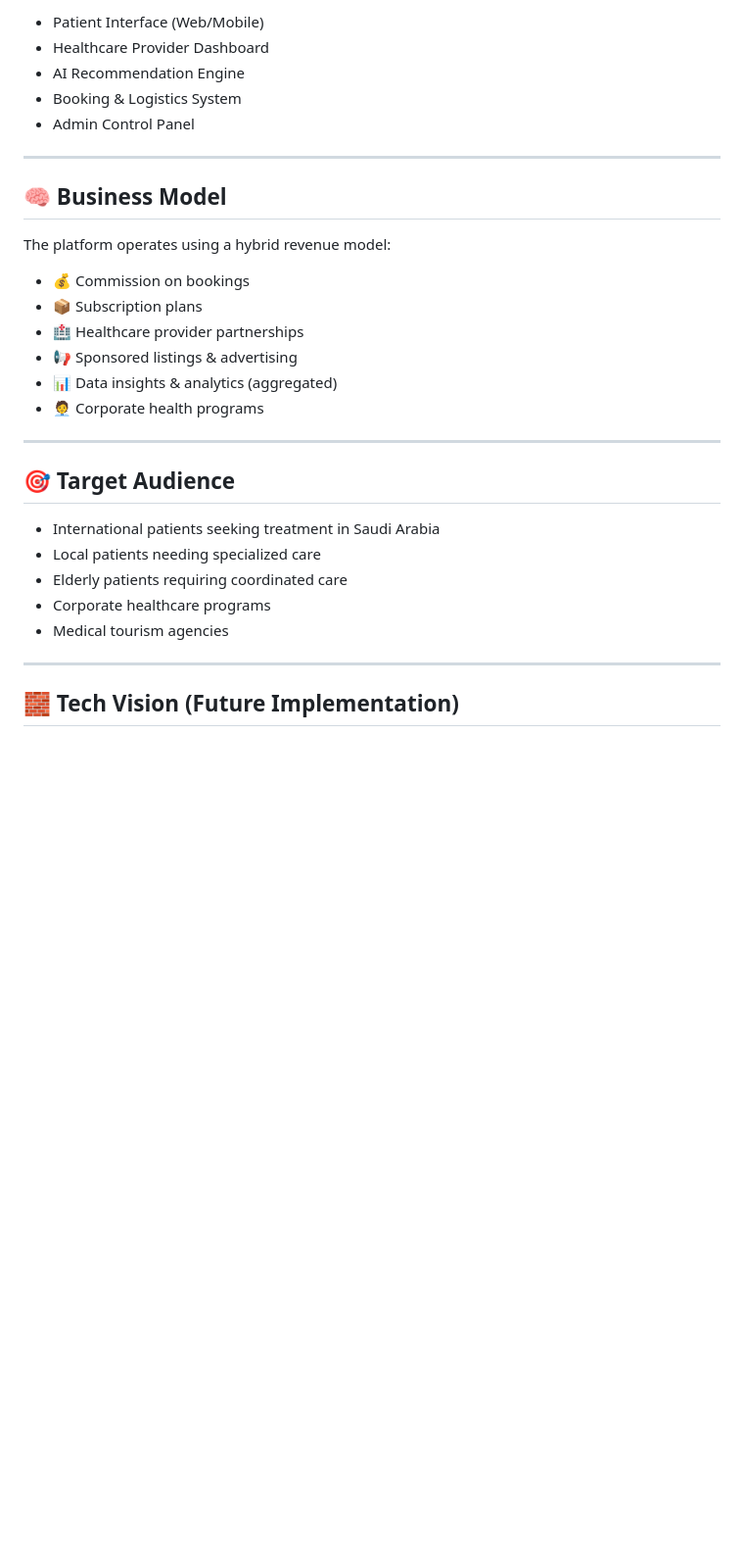
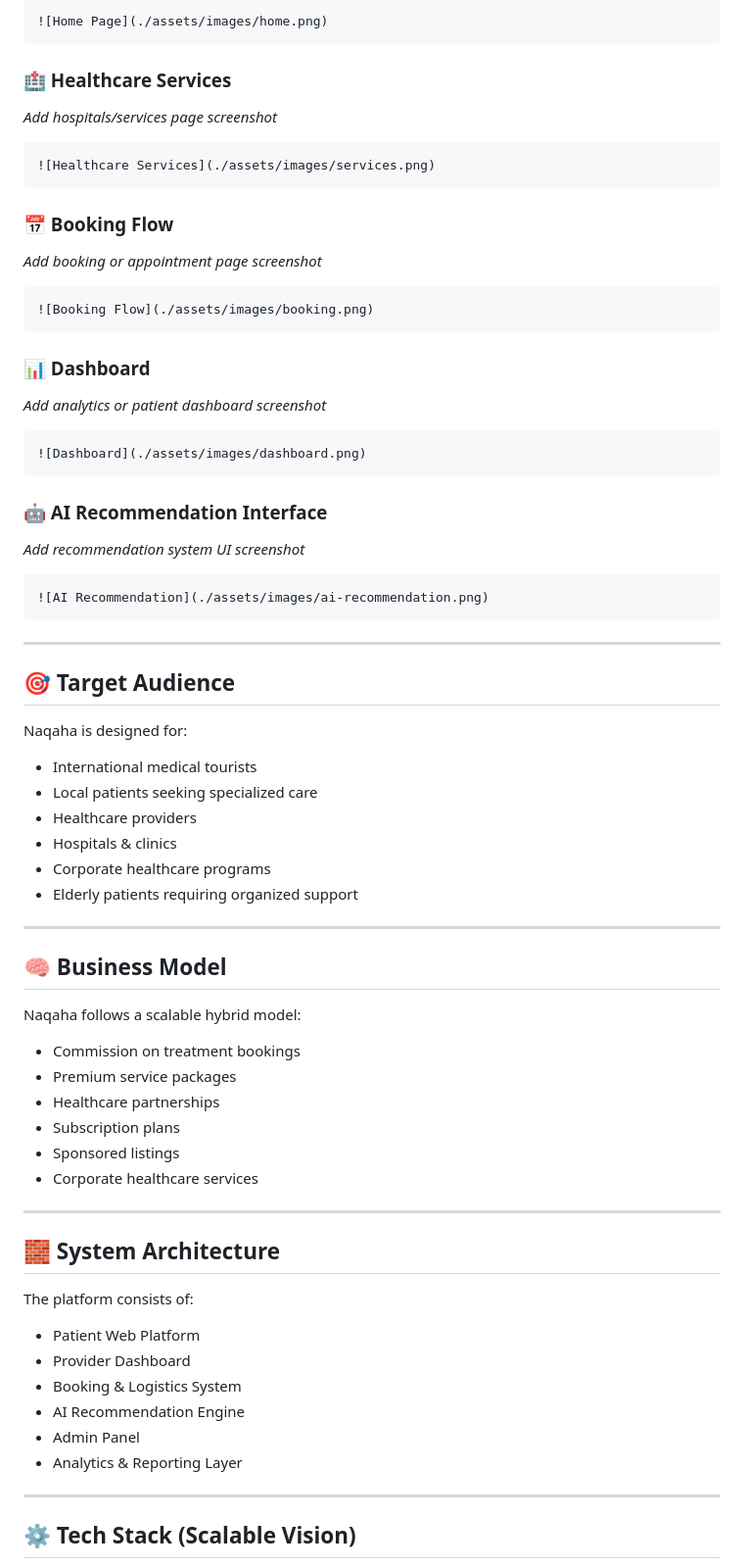
Before and after one commit to AishaIbrahum/naqaha, a Markdown page: README.md, the part around one of its changes. Shown at 98% size. Drawn GitHub-style; blank space fills up the shorter version.

````diff
--- a/README.md
+++ b/README.md
@@ -48,34 +70,76 @@ Naqaha is designed as a scalable ecosystem consisting of:
 
-- Patient Interface (Web/Mobile)
-- Healthcare Provider Dashboard
-- AI Recommendation Engine
-- Booking & Logistics System
-- Admin Control Panel
+```markdown
+![Home Page](./assets/images/home.png)
+```
+
+### 🏥 Healthcare Services
+_Add hospitals/services page screenshot_
+
+```markdown
+![Healthcare Services](./assets/images/services.png)
+```
+
+### 📅 Booking Flow
+_Add booking or appointment page screenshot_
+
+```markdown
+![Booking Flow](./assets/images/booking.png)
+```
+
+### 📊 Dashboard
+_Add analytics or patient dashboard screenshot_
+
+```markdown
+![Dashboard](./assets/images/dashboard.png)
+```
+
+### 🤖 AI Recommendation Interface
+_Add recommendation system UI screenshot_
+
+```markdown
+![AI Recommendation](./assets/images/ai-recommendation.png)
+```
+
+---
+
+## 🎯 Target Audience
+
+Naqaha is designed for:
+
+- International medical tourists
+- Local patients seeking specialized care
+- Healthcare providers
+- Hospitals & clinics
+- Corporate healthcare programs
+- Elderly patients requiring organized support
 
 ---
 
 ## 🧠 Business Model
 
-The platform operates using a hybrid revenue model:
+Naqaha follows a scalable hybrid model:
 
-- 💰 Commission on bookings
-- 📦 Subscription plans
-- 🏥 Healthcare provider partnerships
-- 📢 Sponsored listings & advertising
-- 📊 Data insights & analytics (aggregated)
-- 🧑‍💼 Corporate health programs
+- Commission on treatment bookings
+- Premium service packages
+- Healthcare partnerships
+- Subscription plans
+- Sponsored listings
+- Corporate healthcare services
 
 ---
 
-## 🎯 Target Audience
+## 🧱 System Architecture
 
-- International patients seeking treatment in Saudi Arabia
-- Local patients needing specialized care
-- Elderly patients requiring coordinated care
-- Corporate healthcare programs
-- Medical tourism agencies
+The platform consists of:
+
+- Patient Web Platform
+- Provider Dashboard
+- Booking & Logistics System
+- AI Recommendation Engine
+- Admin Panel
+- Analytics & Reporting Layer
 
 ---
 
-## 🧱 Tech Vision (Future Implementation)
+## ⚙️ Tech Stack (Scalable Vision)
 
````
Also changed, not shown: other parts of README.md (+85 -49 lines).
